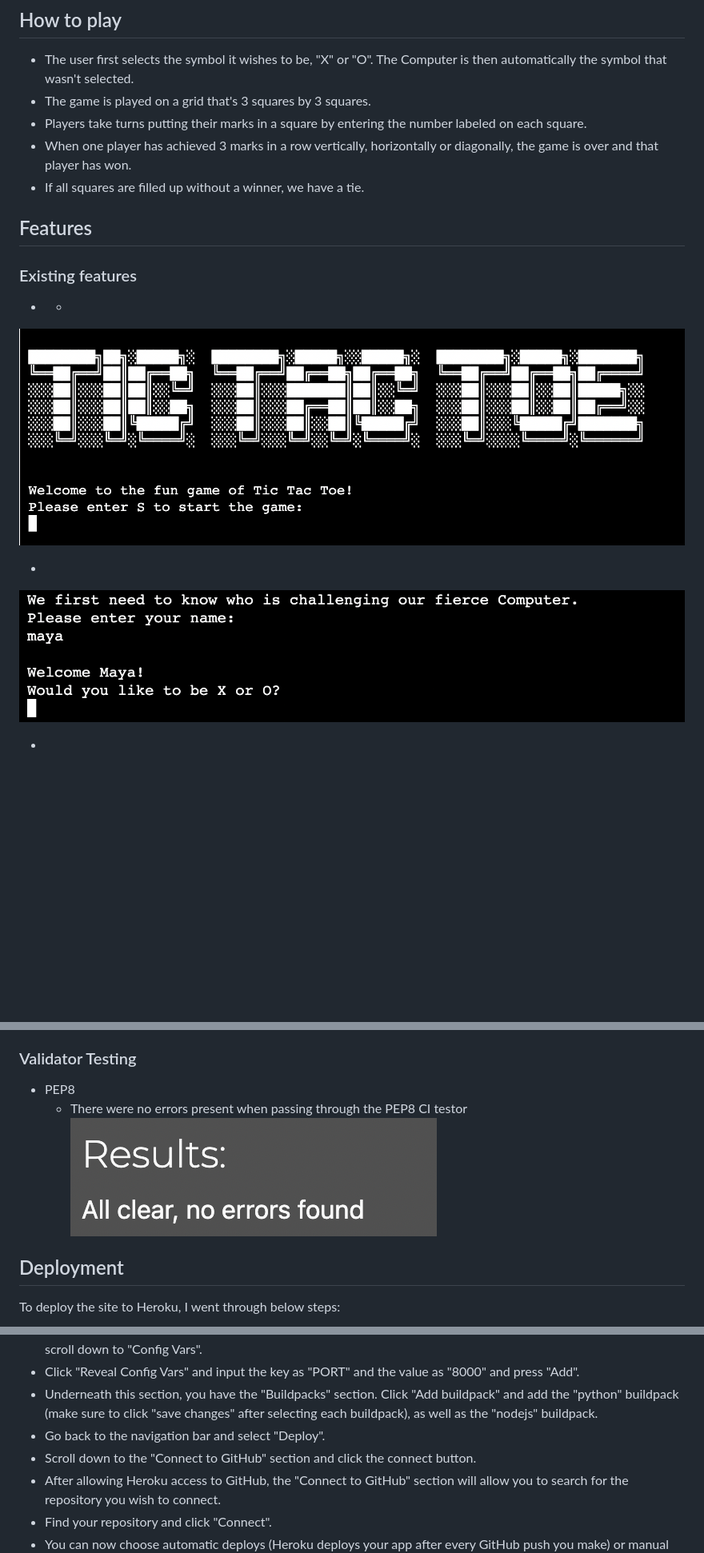
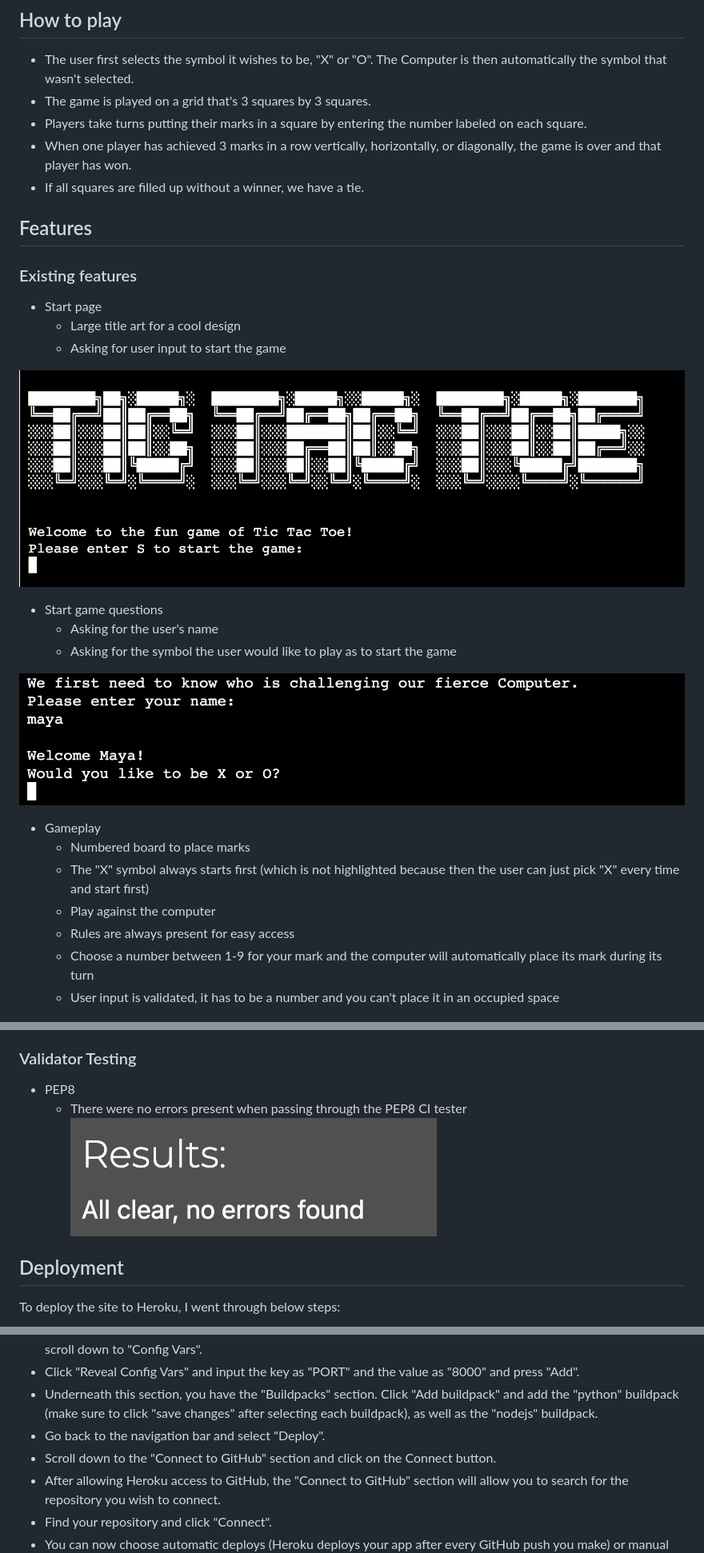
Before and after one commit to Mayamariaruth/tic_tac_toe, a Markdown page: README.md, 3 parts joined by grey strips. Shown at 80% size. Rendered like a GitHub page; blank space fills up the shorter version.

Commit message:
add final content for readme and check grammar

```diff
--- a/README.md
+++ b/README.md
@@ -33,19 +33,33 @@ Link to the live site here - [Tic Tac Toe](https://tictactoe1-722b4773e2cf.herok
 - The user first selects the symbol it wishes to be, "X" or "O". The Computer is then automatically the symbol that wasn't selected.
 - The game is played on a grid that's 3 squares by 3 squares.
 - Players take turns putting their marks in a square by entering the number labeled on each square.
-- When one player has achieved 3 marks in a row vertically, horizontally or diagonally, the game is over and that player has won.
+- When one player has achieved 3 marks in a row vertically, horizontally, or diagonally, the game is over and that player has won.
 - If all squares are filled up without a winner, we have a tie.
 
 ## Features
 
 ### Existing features
--
-    *
+- Start page
+    * Large title art for a cool design
+    * Asking for user input to start the game
+
 ![Start](docs/screenshots/start.png)
 
--
+
+- Start game questions
+    * Asking for the user's name
+    * Asking for the symbol the user would like to play as to start the game
+
 ![Start questions](docs/screenshots/name.png)
 
--
+
+- Gameplay
+    * Numbered board to place marks
+    * The "X" symbol always starts first (which is not highlighted because then the user can just pick "X" every time and start first)
+    * Play against the computer
+    * Rules are always present for easy access
+    * Choose a number between 1-9 for your mark and the computer will automatically place its mark during its turn
+    * User input is validated, it has to be a number and you can't place it in an occupied space
+
 ![Game](docs/screenshots/game.png)
 
@@ -80,7 +102,7 @@ I manually tested this site in multiple ways highlighted below:
 
 ### Validator Testing
 - PEP8
-  - There were no errors present when passing through the PEP8 CI testor ![PEP8](docs/screenshots/pep8.png)
+  - There were no errors present when passing through the PEP8 CI tester ![PEP8](docs/screenshots/pep8.png)
 
 ## Deployment
 
@@ -93,7 +115,7 @@ To deploy the site to Heroku, I went through below steps:
 - Click "Reveal Config Vars" and input the key as "PORT" and the value as "8000" and press "Add".
 - Underneath this section, you have the "Buildpacks" section. Click "Add buildpack" and add the "python" buildpack (make sure to click "save changes" after selecting each buildpack), as well as the "nodejs" buildpack.
 - Go back to the navigation bar and select "Deploy".
-- Scroll down to the "Connect to GitHub" section and click the connect button.
+- Scroll down to the "Connect to GitHub" section and click on the Connect button.
 - After allowing Heroku access to GitHub, the "Connect to GitHub" section will allow you to search for the repository you wish to connect.
 - Find your repository and click "Connect".
 - You can now choose automatic deploys (Heroku deploys your app after every GitHub push you make) or manual deploys.
```
Also changed, not shown: other parts of README.md (+17 -9 lines).
